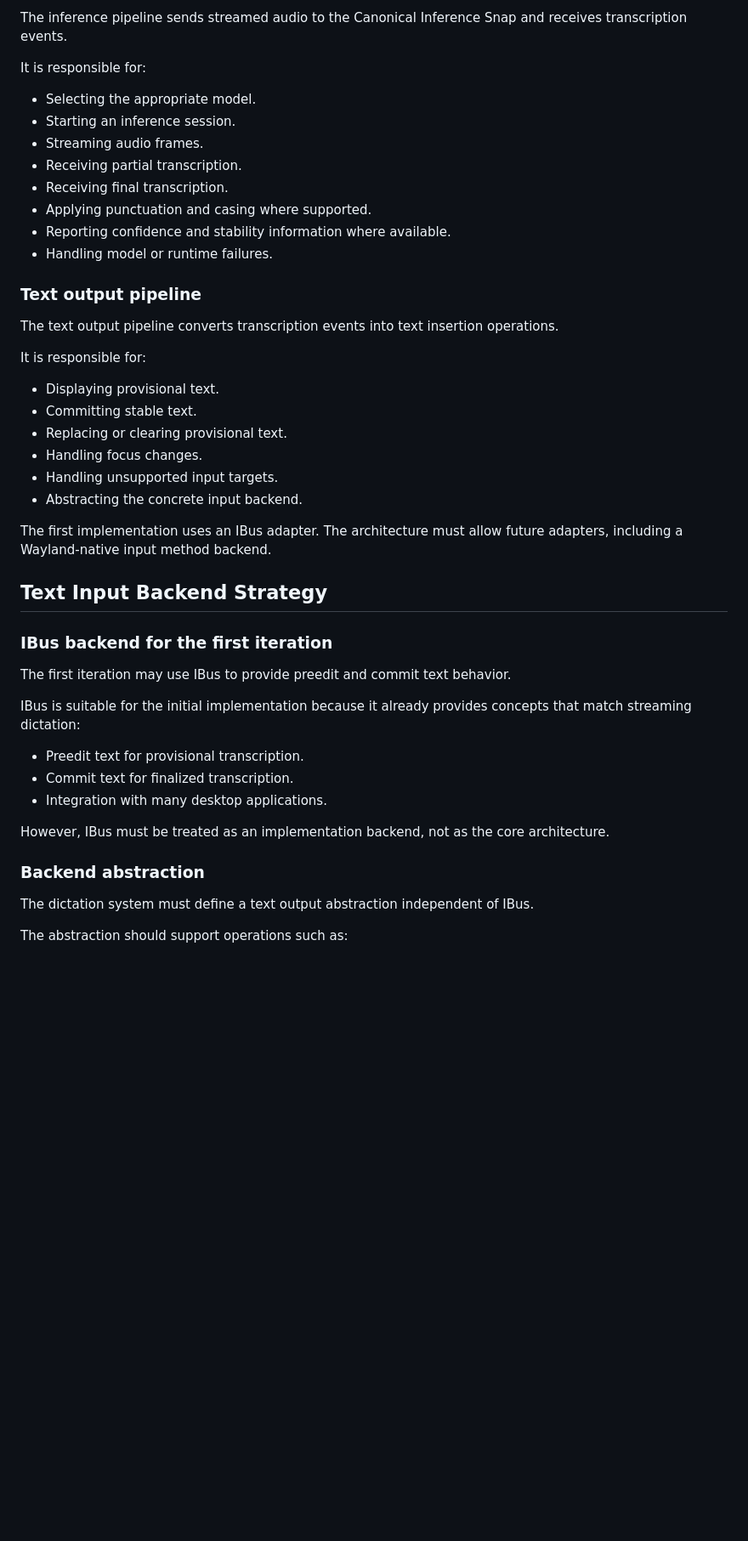
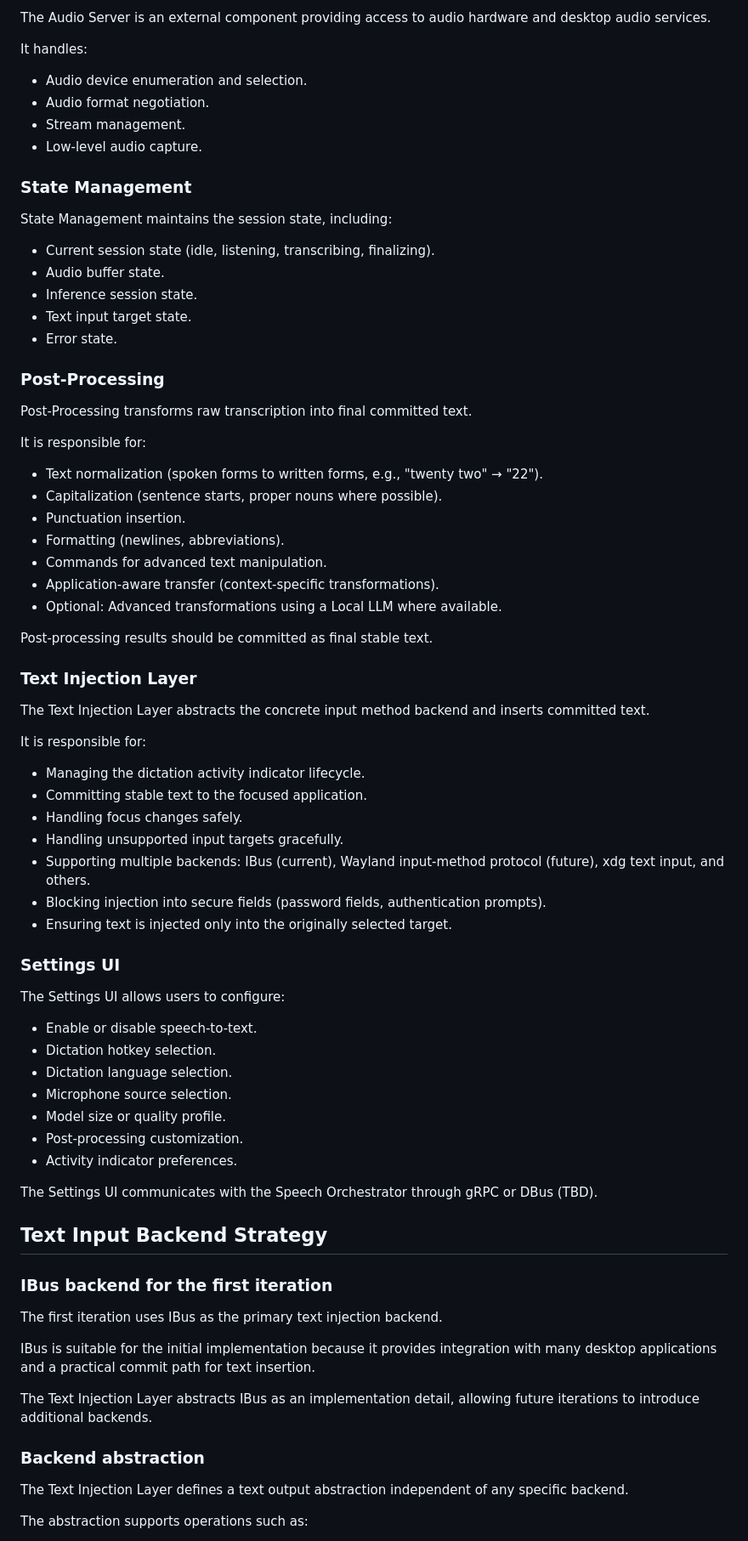
Before and after one commit to canonical/myna, a Markdown page: docs/architecture/Spec - Ubuntu Desktop STT Integration .md, the part around one of its changes. Shown at 85% size. Rendered like a GitHub page; blank space fills up the shorter version.

```diff
--- a/docs/architecture/UD129 - Ubuntu Desktop STT Integration.md
+++ b/docs/architecture/Spec - Ubuntu Desktop STT Integration .md
@@ -236,49 +227,80 @@ It is responsible for:
 
-The inference pipeline sends streamed audio to the Canonical Inference Snap and receives transcription events.
+The Audio Server is an external component providing access to audio hardware and desktop audio services.
+
+It handles:
+
+* Audio device enumeration and selection.
+* Audio format negotiation.
+* Stream management.
+* Low-level audio capture.
+
+### State Management
+
+State Management maintains the session state, including:
+
+* Current session state (idle, listening, transcribing, finalizing).
+* Audio buffer state.
+* Inference session state.
+* Text input target state.
+* Error state.
+
+### Post-Processing
+
+Post-Processing transforms raw transcription into final committed text.
 
 It is responsible for:
 
-* Selecting the appropriate model.
-* Starting an inference session.
-* Streaming audio frames.
-* Receiving partial transcription.
-* Receiving final transcription.
-* Applying punctuation and casing where supported.
-* Reporting confidence and stability information where available.
-* Handling model or runtime failures.
+* Text normalization (spoken forms to written forms, e.g., "twenty two" → "22").
+* Capitalization (sentence starts, proper nouns where possible).
+* Punctuation insertion.
+* Formatting (newlines, abbreviations).
+* Commands for advanced text manipulation.
+* Application-aware transfer (context-specific transformations).
+* Optional: Advanced transformations using a Local LLM where available.
 
-### Text output pipeline
+Post-processing results should be committed as final stable text.
 
-The text output pipeline converts transcription events into text insertion operations.
+### Text Injection Layer
+
+The Text Injection Layer abstracts the concrete input method backend and inserts committed text.
 
 It is responsible for:
 
-* Displaying provisional text.
-* Committing stable text.
-* Replacing or clearing provisional text.
-* Handling focus changes.
-* Handling unsupported input targets.
-* Abstracting the concrete input backend.
+* Managing the dictation activity indicator lifecycle.
+* Committing stable text to the focused application.
+* Handling focus changes safely.
+* Handling unsupported input targets gracefully.
+* Supporting multiple backends: IBus (current), Wayland input-method protocol (future), xdg text input, and others.
+* Blocking injection into secure fields (password fields, authentication prompts).
+* Ensuring text is injected only into the originally selected target.
 
-The first implementation uses an IBus adapter. The architecture must allow future adapters, including a Wayland-native input method backend.
+### Settings UI
+
+The Settings UI allows users to configure:
+
+* Enable or disable speech-to-text.
+* Dictation hotkey selection.
+* Dictation language selection.
+* Microphone source selection.
+* Model size or quality profile.
+* Post-processing customization.
+* Activity indicator preferences.
+
+The Settings UI communicates with the Speech Orchestrator through gRPC or DBus (TBD).
 
 ## Text Input Backend Strategy
 
 ### IBus backend for the first iteration
 
-The first iteration may use IBus to provide preedit and commit text behavior.
+The first iteration uses IBus as the primary text injection backend.
 
-IBus is suitable for the initial implementation because it already provides concepts that match streaming dictation:
+IBus is suitable for the initial implementation because it provides integration with many desktop applications and a practical commit path for text insertion.
 
-* Preedit text for provisional transcription.
-* Commit text for finalized transcription.
-* Integration with many desktop applications.
-
-However, IBus must be treated as an implementation backend, not as the core architecture.
+The Text Injection Layer abstracts IBus as an implementation detail, allowing future iterations to introduce additional backends.
 
 ### Backend abstraction
 
-The dictation system must define a text output abstraction independent of IBus.
+The Text Injection Layer defines a text output abstraction independent of any specific backend.
 
-The abstraction should support operations such as:
+The abstraction supports operations such as:
 
```
Also changed, not shown: other parts of docs/architecture/Spec - Ubuntu Desktop STT Integration .md (+93 -97 lines), docs/architecture/README.md (+1 -1 lines), docs/architecture/UbuSTT · Architecture.png (added).
